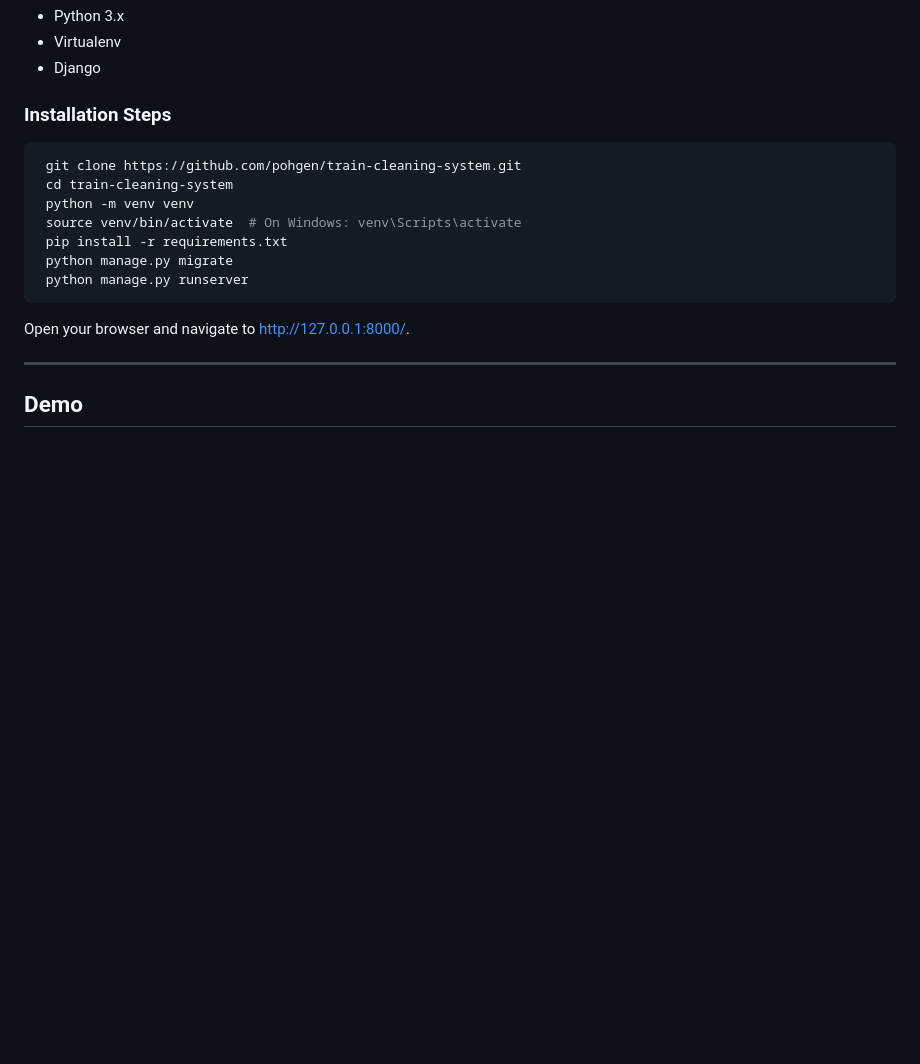
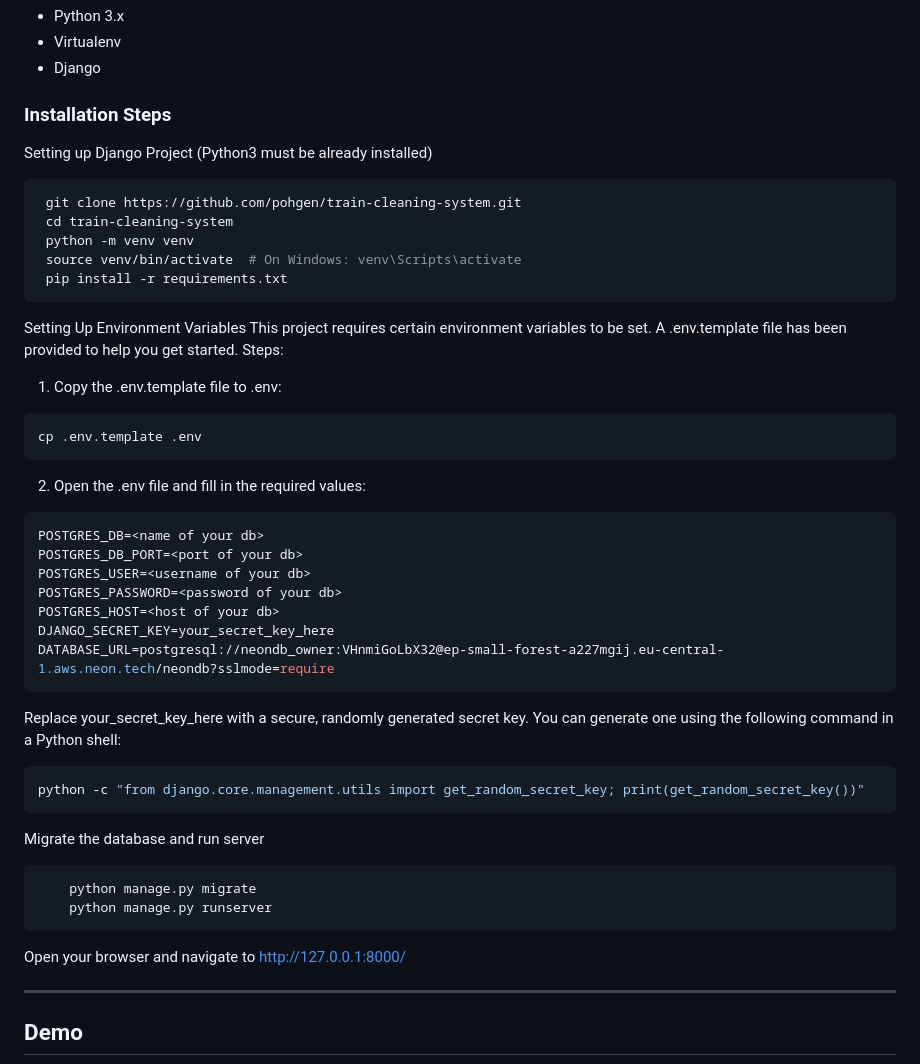
Before and after one commit to pohgen/train-cleaning-service, a Markdown page: README.md, the part around the change. GitHub-like rendering; blank space fills up the shorter version.

Commit message:
update README.md (add setting up .env variables)

````diff
--- a/README.md
+++ b/README.md
@@ -96,16 +96,41 @@ performance (this can be changed by anyone involved in the cleanup).
 - Django
 
 ### Installation Steps
+Setting up Django Project (Python3 must be already installed)
    ```bash
     git clone https://github.com/pohgen/train-cleaning-system.git
     cd train-cleaning-system
     python -m venv venv
     source venv/bin/activate  # On Windows: venv\Scripts\activate
     pip install -r requirements.txt
+```
+Setting Up Environment Variables
+This project requires certain environment variables to be set. A .env.template file has been provided to help you get started.
+Steps:
+1) Copy the .env.template file to .env:
+```bash
+cp .env.template .env
+```
+2) Open the .env file and fill in the required values:
+```bash
+POSTGRES_DB=<name of your db>
+POSTGRES_DB_PORT=<port of your db>
+POSTGRES_USER=<username of your db>
+POSTGRES_PASSWORD=<password of your db>
+POSTGRES_HOST=<host of your db>
+DJANGO_SECRET_KEY=your_secret_key_here
+DATABASE_URL=postgresql://neondb_owner:VHnmiGoLbX32@ep-small-forest-a227mgij.eu-central-1.aws.neon.tech/neondb?sslmode=require
+```
+Replace your_secret_key_here with a secure, randomly generated secret key. You can generate one using the following command in a Python shell:
+```bash
+python -c "from django.core.management.utils import get_random_secret_key; print(get_random_secret_key())"
+```
+Migrate the database and run server
+```
     python manage.py migrate
     python manage.py runserver
-   ```
-Open your browser and navigate to http://127.0.0.1:8000/.
+```
+Open your browser and navigate to http://127.0.0.1:8000/
 
 ---
 
````
